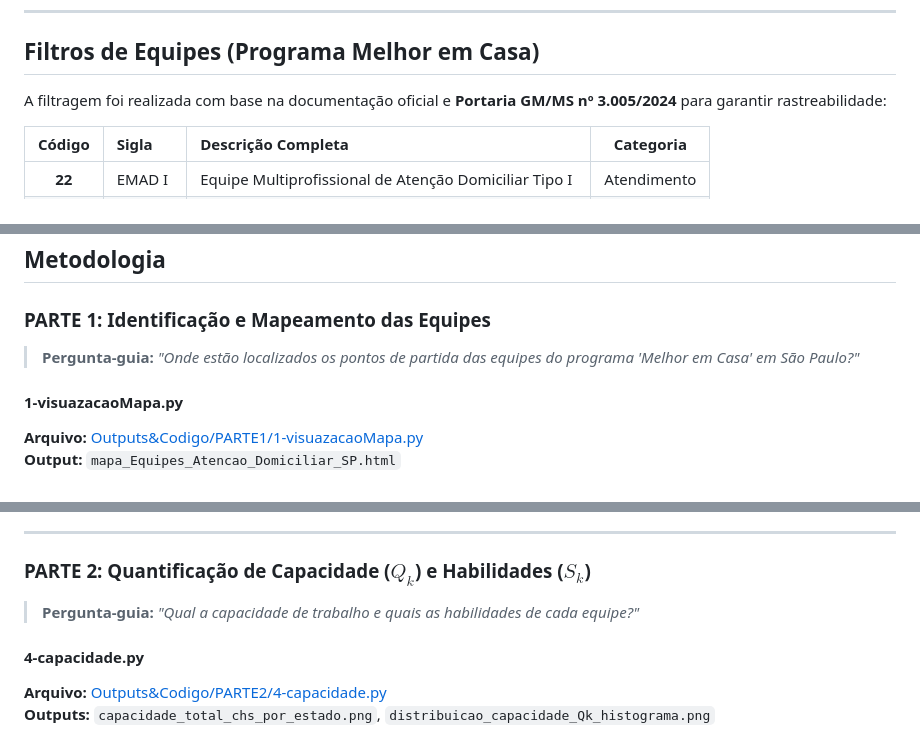
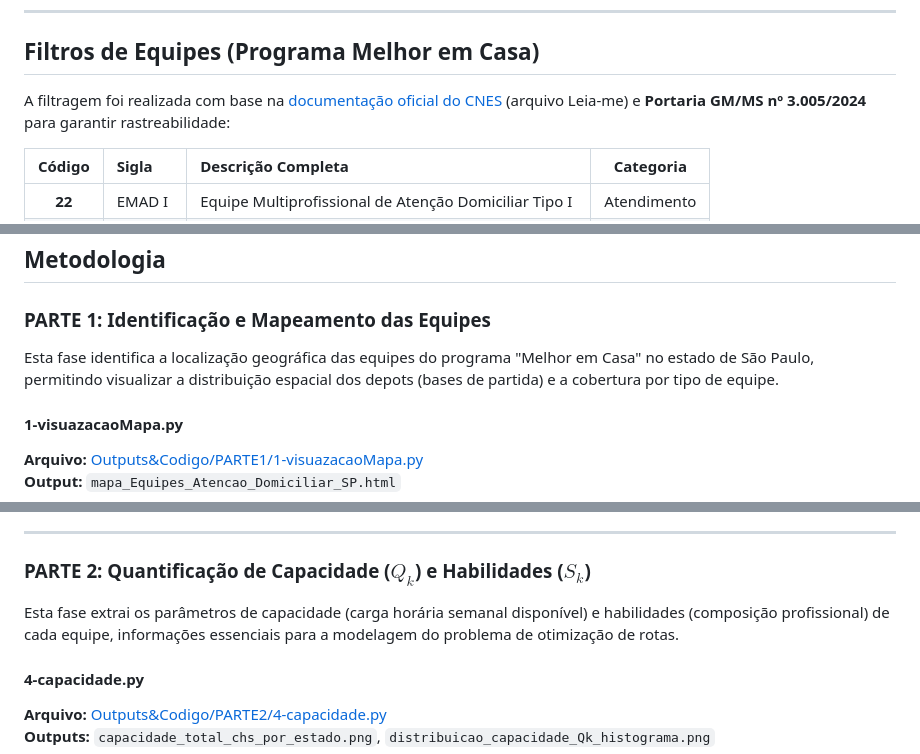
Before and after one commit to FerSuaiden/Fapesp---Otimiza-o-de-Rotas-Atendimento-Domiciliar, a Markdown page: README.md, 3 parts joined by grey strips. Drawn GitHub-style.

```diff
--- a/README.md
+++ b/README.md
@@ -87,7 +91,7 @@ Os dados foram extraídos do CNES (competência **08/2025**) via DATASUS.
 
 ## Filtros de Equipes (Programa Melhor em Casa)
 
-A filtragem foi realizada com base na documentação oficial e **Portaria GM/MS nº 3.005/2024** para garantir rastreabilidade:
+A filtragem foi realizada com base na [documentação oficial do CNES](https://cnes.datasus.gov.br/pages/downloads/documentacao.jsp) (arquivo Leia-me) e **Portaria GM/MS nº 3.005/2024** para garantir rastreabilidade:
 
 | Código | Sigla | Descrição Completa | Categoria |
 |:---:|:---|:---|:---:|
@@ -128,7 +132,7 @@ IC/
 
 ### PARTE 1: Identificação e Mapeamento das Equipes
 
-> **Pergunta-guia:** *"Onde estão localizados os pontos de partida das equipes do programa 'Melhor em Casa' em São Paulo?"*
+Esta fase identifica a localização geográfica das equipes do programa "Melhor em Casa" no estado de São Paulo, permitindo visualizar a distribuição espacial dos depots (bases de partida) e a cobertura por tipo de equipe.
 
 #### 1-visuazacaoMapa.py
 
@@ -202,7 +206,7 @@ Este script combina dois gráficos: barras empilhadas por estado e pizza donut d
 
 ### PARTE 2: Quantificação de Capacidade ($Q_k$) e Habilidades ($S_k$)
 
-> **Pergunta-guia:** *"Qual a capacidade de trabalho e quais as habilidades de cada equipe?"*
+Esta fase extrai os parâmetros de capacidade (carga horária semanal disponível) e habilidades (composição profissional) de cada equipe, informações essenciais para a modelagem do problema de otimização de rotas.
 
 #### 4-capacidade.py
 
```
Also changed, not shown: other parts of README.md (+27 -32 lines).
